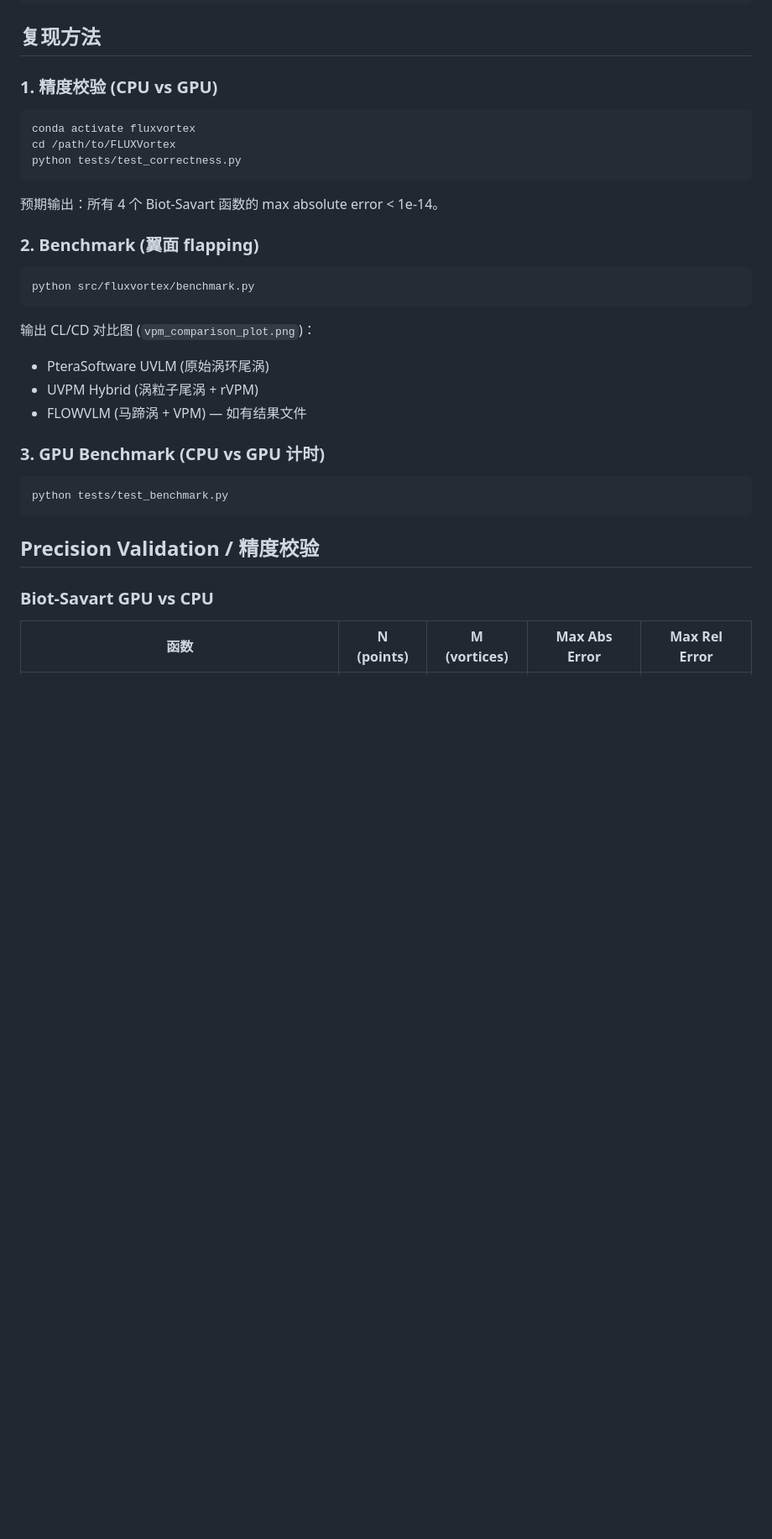
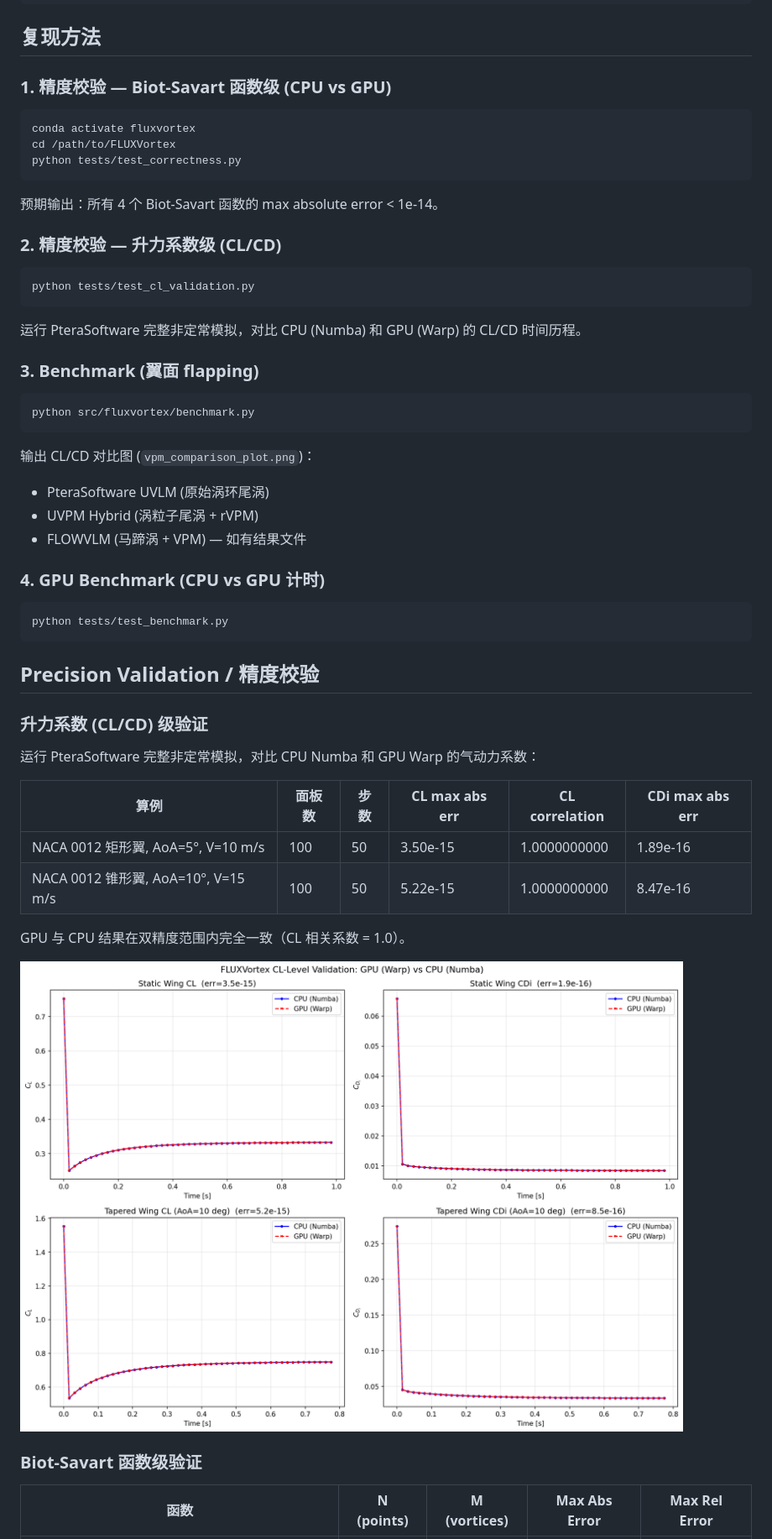
Before and after one commit to ExuberantWitness/FLUXVortex, a Markdown page: README.md, the part around the change printed below. Shown: that part at 84% size. Drawn GitHub-style; pictures changed too: figures/cl_validation.png (added); blank space fills up the shorter version.

````diff
--- a/README.md
+++ b/README.md
@@ -67,7 +67,7 @@ benchmark(N=500, M=2000)  # 500 points, 2000 ring vortices
 
 ## 复现方法
 
-### 1. 精度校验 (CPU vs GPU)
+### 1. 精度校验 — Biot-Savart 函数级 (CPU vs GPU)
 
 ```bash
 conda activate fluxvortex
@@ -77,7 +77,15 @@ python tests/test_correctness.py
 
 预期输出：所有 4 个 Biot-Savart 函数的 max absolute error < 1e-14。
 
-### 2. Benchmark (翼面 flapping)
+### 2. 精度校验 — 升力系数级 (CL/CD)
+
+```bash
+python tests/test_cl_validation.py
+```
+
+运行 PteraSoftware 完整非定常模拟，对比 CPU (Numba) 和 GPU (Warp) 的 CL/CD 时间历程。
+
+### 3. Benchmark (翼面 flapping)
 
 ```bash
 python src/fluxvortex/benchmark.py
@@ -88,7 +96,7 @@ python src/fluxvortex/benchmark.py
 - UVPM Hybrid (涡粒子尾涡 + rVPM)
 - FLOWVLM (马蹄涡 + VPM) — 如有结果文件
 
-### 3. GPU Benchmark (CPU vs GPU 计时)
+### 4. GPU Benchmark (CPU vs GPU 计时)
 
 ```bash
 python tests/test_benchmark.py
@@ -96,7 +104,20 @@ python tests/test_benchmark.py
 
 ## Precision Validation / 精度校验
 
-### Biot-Savart GPU vs CPU
+### 升力系数 (CL/CD) 级验证
+
+运行 PteraSoftware 完整非定常模拟，对比 CPU Numba 和 GPU Warp 的气动力系数：
+
+| 算例 | 面板数 | 步数 | CL max abs err | CL correlation | CDi max abs err |
+|------|--------|------|----------------|----------------|-----------------|
+| NACA 0012 矩形翼, AoA=5°, V=10 m/s | 100 | 50 | 3.50e-15 | 1.0000000000 | 1.89e-16 |
+| NACA 0012 锥形翼, AoA=10°, V=15 m/s | 100 | 50 | 5.22e-15 | 1.0000000000 | 8.47e-16 |
+
+GPU 与 CPU 结果在双精度范围内完全一致（CL 相关系数 = 1.0）。
+
+![CL Validation](figures/cl_validation.png)
+
+### Biot-Savart 函数级验证
 
 | 函数 | N (points) | M (vortices) | Max Abs Error | Max Rel Error |
 |------|-----------|-------------|--------------|--------------|
````
Also changed, not shown: other parts of README.md (+4 -1 lines), 2 other files.
